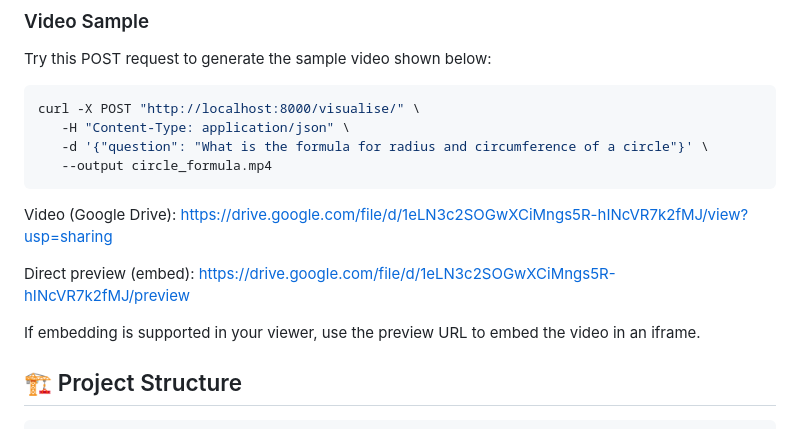
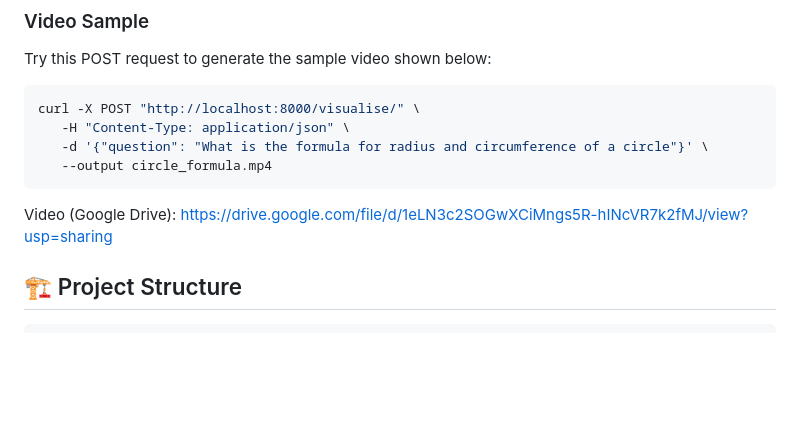
Before and after one commit to gowtham243-cs50/STEM-visualisation-generator, a Markdown page: README.md, the part around the change. Rendered like a GitHub page; blank space fills up the shorter version.

Commit message:
Update README to remove video embed instructions
Removed direct preview link for the video and related instructions.

```diff
--- a/README.md
+++ b/README.md
@@ -124,9 +124,6 @@ curl -X POST "http://localhost:8000/visualise/" \
 
 Video (Google Drive): https://drive.google.com/file/d/1eLN3c2SOGwXCiMngs5R-hINcVR7k2fMJ/view?usp=sharing
 
-Direct preview (embed): https://drive.google.com/file/d/1eLN3c2SOGwXCiMngs5R-hINcVR7k2fMJ/preview
-
-If embedding is supported in your viewer, use the preview URL to embed the video in an iframe.
 
 ## 🏗️ Project Structure
 
```
